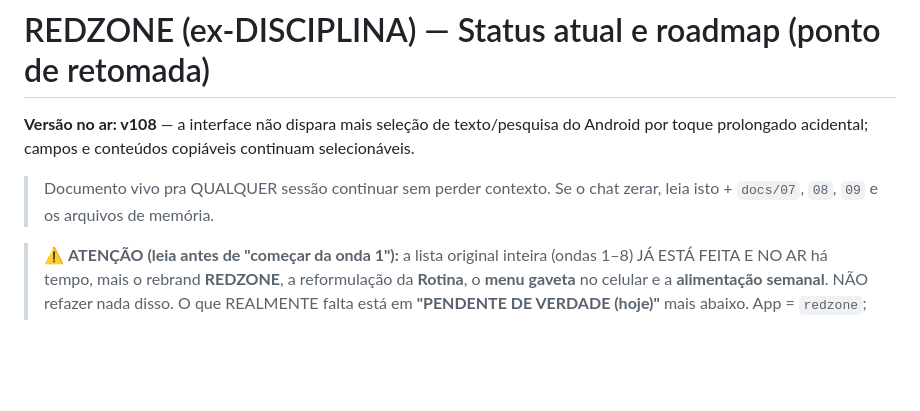
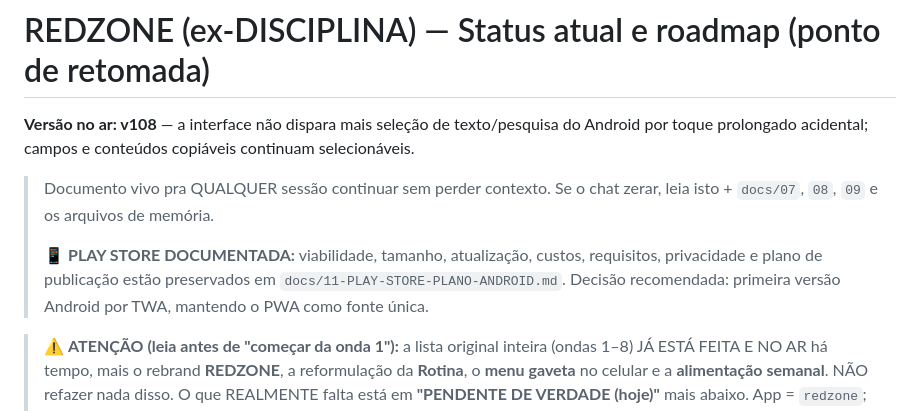
Before and after one commit to felipeuchoadev/rotina, a Markdown page: docs/10-STATUS-E-ROADMAP.md, the part around the change. Drawn GitHub-style; blank space fills up the shorter version.

Commit message:
Documenta plano do REDZONE para Google Play

```diff
--- a/docs/10-STATUS-E-ROADMAP.md
+++ b/docs/10-STATUS-E-ROADMAP.md
@@ -4,6 +4,11 @@
 
 > Documento vivo pra QUALQUER sessão continuar sem perder contexto. Se o chat
 > zerar, leia isto + `docs/07`, `08`, `09` e os arquivos de memória.
+>
+> 📱 **PLAY STORE DOCUMENTADA:** viabilidade, tamanho, atualização, custos,
+> requisitos, privacidade e plano de publicação estão preservados em
+> `docs/11-PLAY-STORE-PLANO-ANDROID.md`. Decisão recomendada: primeira versão
+> Android por TWA, mantendo o PWA como fonte única.
 
 > ⚠️ **ATENÇÃO (leia antes de "começar da onda 1"):** a lista original inteira
 > (ondas 1–8) JÁ ESTÁ FEITA E NO AR há tempo, mais o rebrand **REDZONE**, a
```
Also changed, not shown: docs/11-PLAY-STORE-PLANO-ANDROID.md (added, +254 -0 lines).
